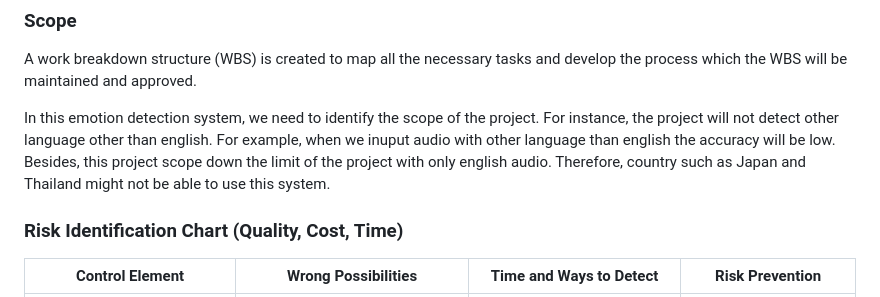
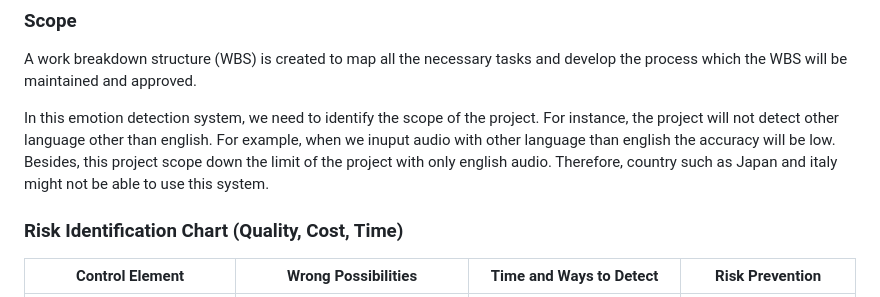
Before and after one commit to akhrna65/Detection-of-emotion-from-different-speakers-in-audio-segment, a Markdown page: PMP-PLAN/B-PROJECT_PLANNING.md, the part around the change. Rendered like a GitHub page.

```diff
--- a/PMP-PLAN/B-PROJECT_PLANNING.md
+++ b/PMP-PLAN/B-PROJECT_PLANNING.md
@@ -22,7 +22,7 @@ As for the Detection of Different Speakers in Audio Segment Project, the system
 ### Scope
 A work breakdown structure (WBS) is created to map all the necessary tasks and develop the process which the WBS will be maintained and approved.
 
-In this emotion detection system, we need to identify the scope of the project. For instance, the project will not detect other language other than english. For example, when we inuput audio with other language than english the accuracy will be low. Besides, this project scope down the limit of the project with only english audio. Therefore, country such as Japan and Thailand might not be able to use this system.
+In this emotion detection system, we need to identify the scope of the project. For instance, the project will not detect other language other than english. For example, when we inuput audio with other language than english the accuracy will be low. Besides, this project scope down the limit of the project with only english audio. Therefore, country such as Japan and italy might not be able to use this system.
 
 ### Risk Identification Chart (Quality, Cost, Time)
 
```
